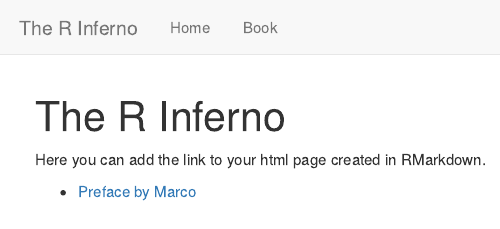
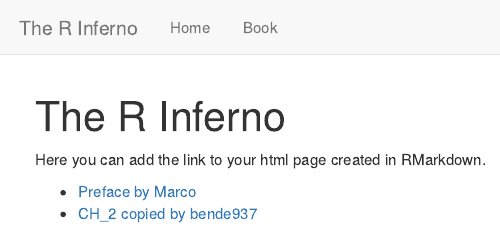
Before and after one commit to TheRInferno/TheRInferno.github.io, an R Markdown document (book.Rmd): the page in a window 1100 px wide, from its top. Rendered offline with R 4.5, knitr and Pandoc, with nearby package versions.

Commit message:
added ch_2 by bende937

```diff
--- a/book.Rmd
+++ b/book.Rmd
@@ -6,3 +6,4 @@ output: html_document
 Here you can add the link to your html page created in RMarkdown.
 
 - [Preface by Marco](preface.html)
+- [CH_2 copied by bende937](Ch_2_bende937.html)
```
